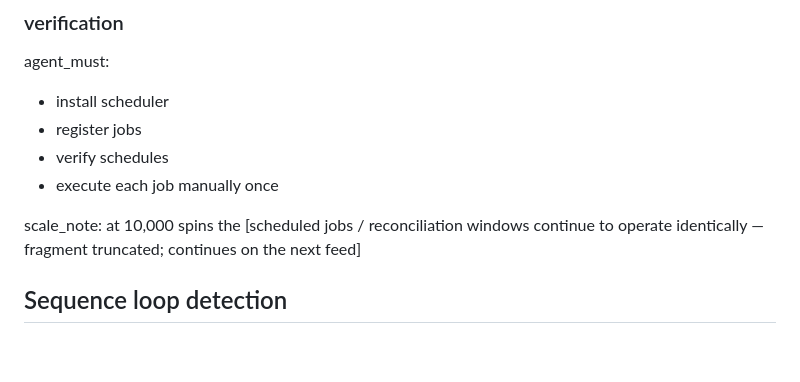
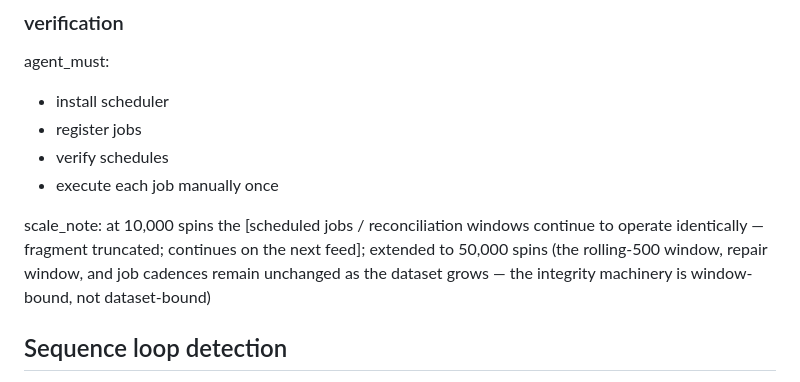
Before and after one commit to abwarren/RoulCollector448, a Markdown page: docs/deep-pattern-mining-spec.md, the part around the change. GitHub-like rendering; blank space fills up the shorter version.

Commit message:
docs: scale note extended to 50,000 spins

```diff
--- a/docs/deep-pattern-mining-spec.md
+++ b/docs/deep-pattern-mining-spec.md
@@ -631,7 +631,9 @@ agent_must:
 
 scale_note: at 10,000 spins the [scheduled jobs / reconciliation windows
 continue to operate identically — fragment truncated; continues on the
-next feed]
+next feed]; extended to 50,000 spins (the rolling-500 window, repair
+window, and job cadences remain unchanged as the dataset grows — the
+integrity machinery is window-bound, not dataset-bound)
 
 ## Sequence loop detection
 
```
